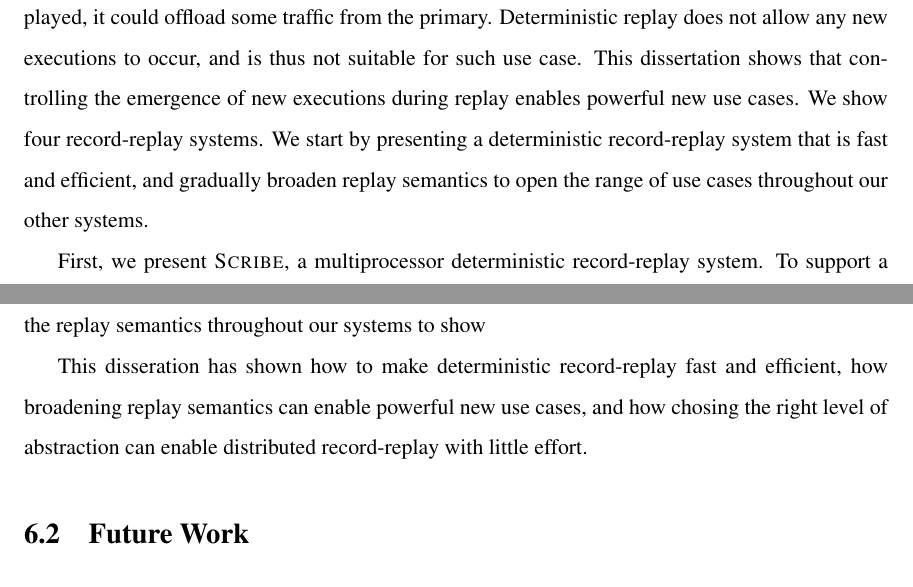
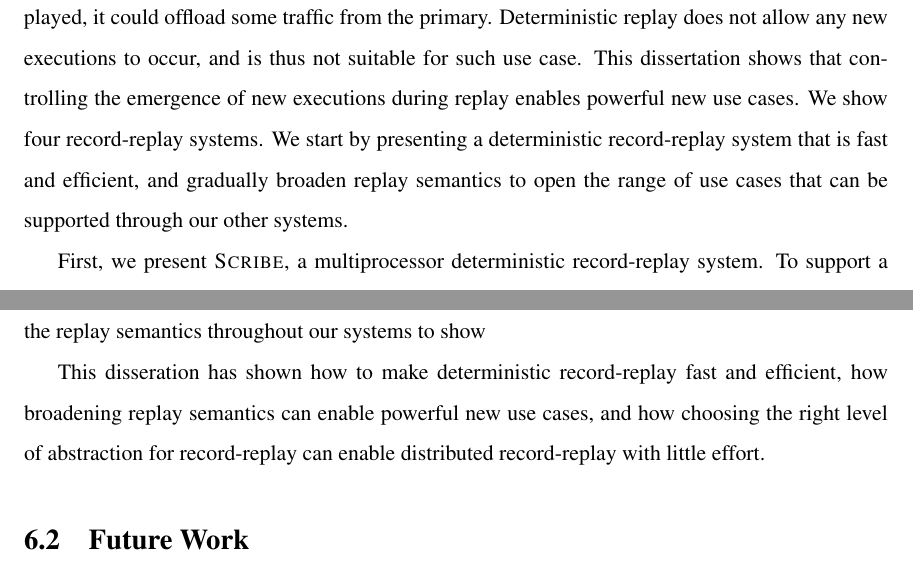
Before and after one commit to nviennot/thesis, a LaTeX thesis (thesis.tex, which reads 00-abstract.tex, 01-intro.tex, 06-conclusion.tex): two parts of pages 18 and 179 of 198, joined at a grey line, cut so that both start at the same text. Compiled offline with pdfLaTeX.

Commit message:
Comments addressed

```diff
--- a/00-abstract.tex
+++ b/00-abstract.tex
@@ -16,7 +16,7 @@ No record-replay system fit all use cases.
 
 This disseration shows how to make deterministic record-replay fast and
 efficient, how broadening replay semantics can enable powerful new use cases,
-and how chosing the right level of abstraction can enable distributed
+and how choosing the right level of abstraction for record-replay can enable distributed
 record-replay with little effort.
 
 We explore four record-replay systems with different semantics enabling different use cases.
--- a/01-intro.tex
+++ b/01-intro.tex
@@ -35,7 +35,8 @@ This dissertation shows that controlling the emergence of new executions during
 replay enables powerful new use cases.
 We show four record-replay systems. We start by presenting a deterministic
 record-replay system that is fast and efficient, and gradually broaden
-replay semantics to open the range of use cases throughout our other systems.
+replay semantics to open the range of use cases that can be supported through
+our other systems.
 
 First, we present \scribe, a multiprocessor deterministic record-replay system.
 To support a wide range of application, \scribe is
--- a/06-conclusion.tex
+++ b/06-conclusion.tex
@@ -149,7 +149,7 @@ We gradually broaden the replay semantics throughout our systems to show
 
 This disseration has shown how to make deterministic record-replay fast and
 efficient, how broadening replay semantics can enable powerful new use cases,
-and how chosing the right level of abstraction can enable distributed
+and how choosing the right level of abstraction for record-replay can enable distributed
 record-replay with little effort.
 
 \section{Future Work}
```
